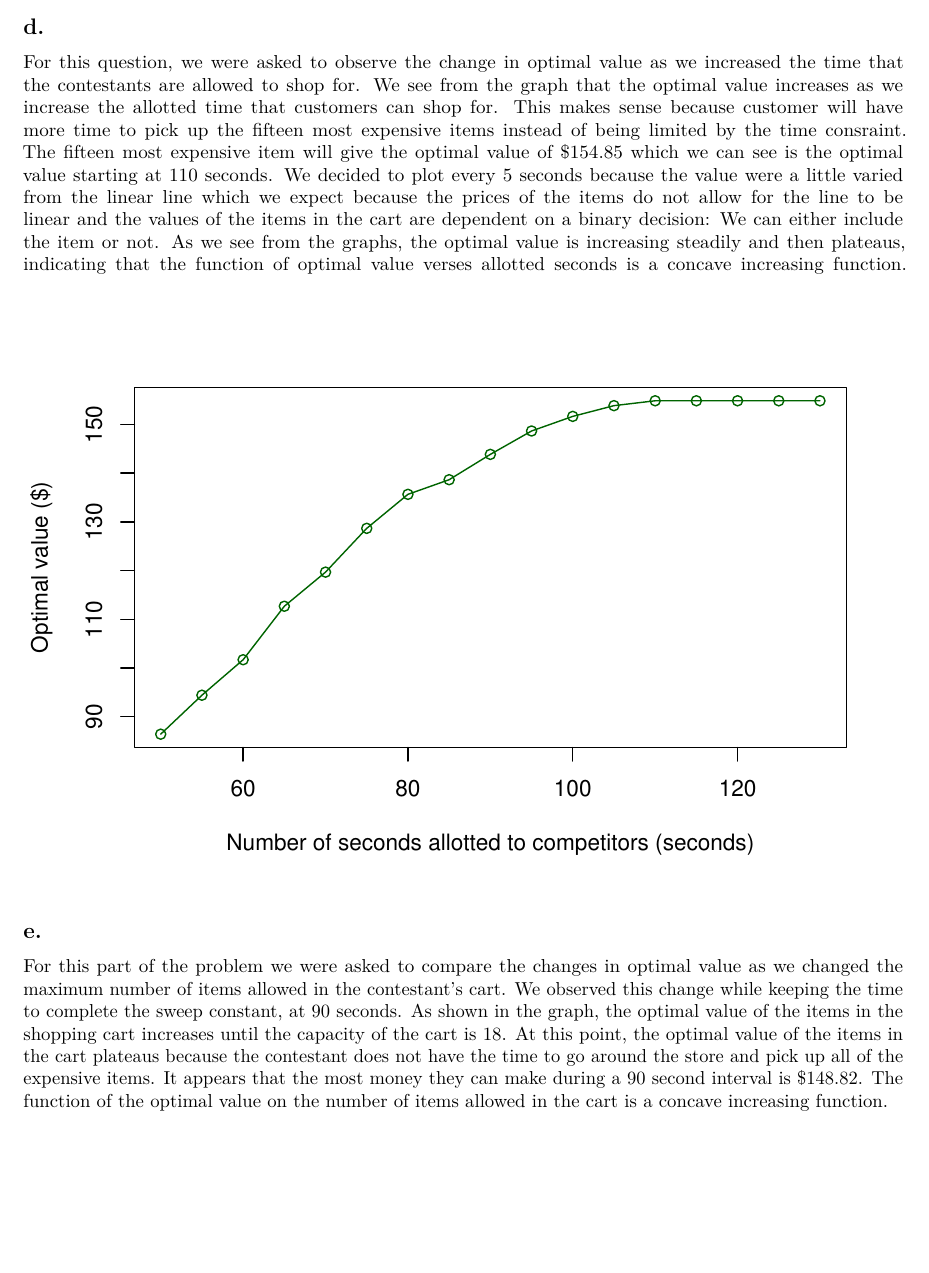
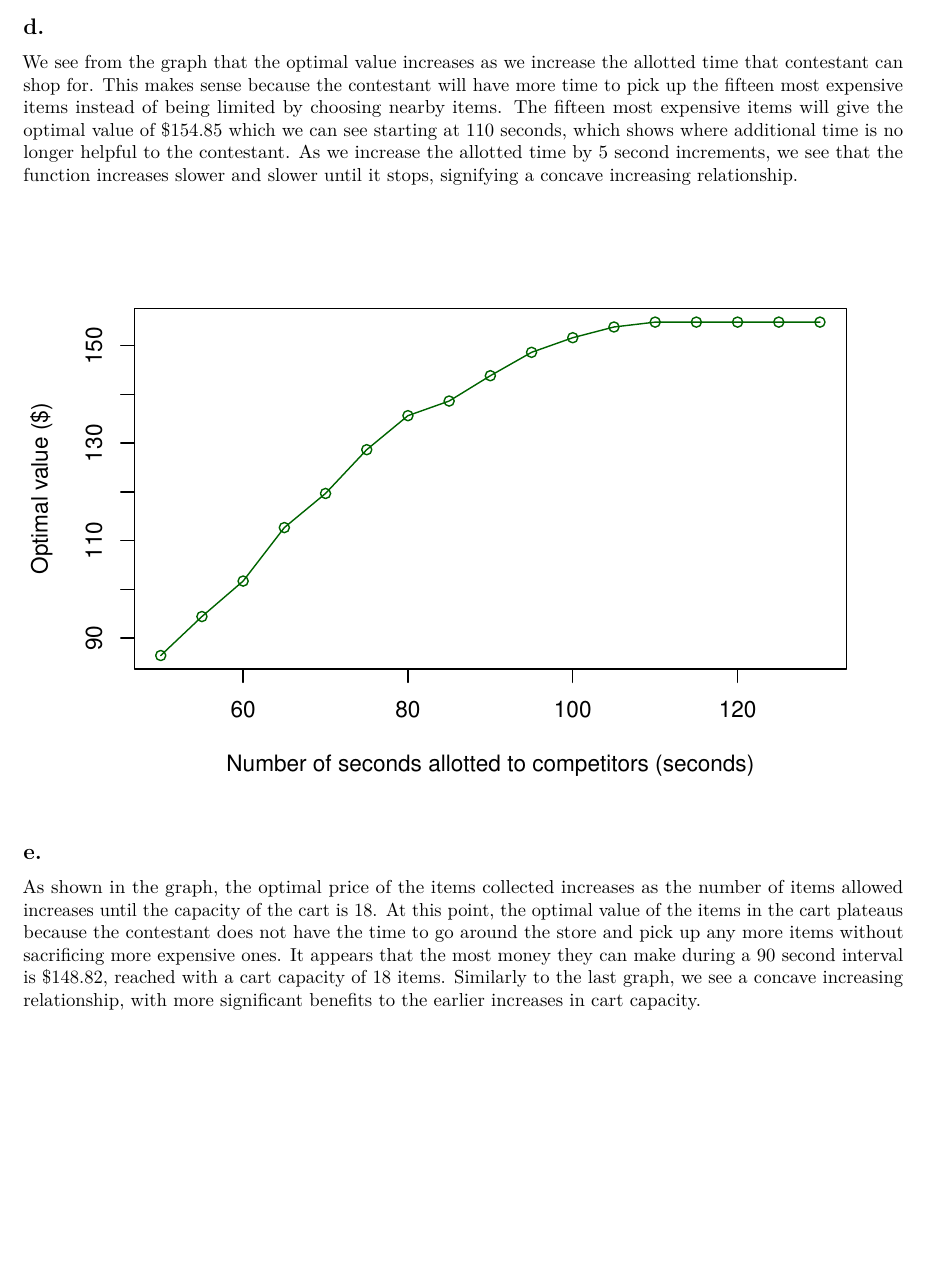
Before and after one commit to aprofili/supermarket-sweep, an R Markdown document (Solution.Rmd): part of page 5 of 7, cut so that both start at the same text. Rendered offline with R 4.5, knitr and Pandoc, then LaTeX, with nearby package versions.

Commit message:
changed tha writing

````diff
--- a/Solution.Rmd
+++ b/Solution.Rmd
@@ -162,7 +162,8 @@ The total value of the optimized cart is $143.85
 
 ## d.
 
-For this question, we were asked to observe the change in optimal value as we increased the time that the contestants are allowed to shop for. We see from the graph that the optimal value increases as we increase the allotted time that customers can shop for. This makes sense because customer will have more time to pick up the fifteen most expensive items instead of being limited by the time consraint. The fifteen most expensive item will give the optimal value of $154.85 which we can see is the optimal value starting at 110 seconds. We decided to plot every 5 seconds because the value were a little varied from the linear line which we expect because the prices of the items do not allow for the line to be linear and the values of the items in the cart are dependent on a binary decision: We can either include the item or not. As we see from the graphs, the optimal value is increasing steadily and then plateaus, indicating that the function of optimal value verses allotted seconds is a concave increasing function.
+We see from the graph that the optimal value increases as we increase the allotted time that contestant can shop for. This makes sense because the contestant will have more time to pick up the fifteen most expensive items instead of being limited by choosing nearby items. The fifteen most expensive items will give the optimal value of $154.85 which we can see starting at 110 seconds, which shows where additional time is no longer helpful to the contestant. As we increase the allotted time by 5 second increments, we see that the function increases slower and slower until it stops, signifying a concave increasing relationship.
+
 ```{r, echo=FALSE}
 d_results = c(86.42, 94.41999999999999, 101.69999999999999, 112.67999999999999, 119.67999999999996, 128.66999999999996, 135.64999999999998, 138.64999999999998, 143.85, 148.64999999999998, 151.64999999999998, 153.85, 154.85, 154.85, 154.85, 154.85, 154.85)
 times=50+(0:16)*5
@@ -171,7 +172,7 @@ plot(times, d_results, col="dark green", xlab="Number of seconds allotted to com
 
 ## e.
 
-For this part of the problem we were asked to compare the changes in optimal value as we changed the maximum number of items allowed in the contestant's cart. We observed this change while keeping the time to complete the sweep constant, at 90 seconds. As shown in the graph, the optimal value of the items in the shopping cart increases until the capacity of the cart is 18. At this point, the optimal value of the items in the cart plateaus because the contestant does not have the time to go around the store and pick up all of the expensive items. It appears that the most money they can make during a 90 second interval is $148.82. The function of the optimal value on the number of items allowed in the cart is a concave increasing function.
+As shown in the graph, the optimal price of the items collected increases as the number of items allowed increases until the capacity of the cart is 18. At this point, the optimal value of the items in the cart plateaus because the contestant does not have the time to go around the store and pick up any more items without sacrificing more expensive ones. It appears that the most money they can make during a 90 second interval is $148.82, reached with a cart capacity of 18 items. Similarly to the last graph, we see a concave increasing relationship, with more significant benefits to the earlier increases in cart capacity.
 
 ```{r, echo=FALSE}
 e_results=c(73.95, 83.94, 92.92999999999999, 101.91999999999999, 110.90999999999998, 118.89999999999998, 125.88999999999997, 132.87999999999997, 138.36999999999998, 140.05999999999997, 143.85, 147.64, 147.82999999999998, 148.82, 148.82, 148.82, 148.82, 148.82, 148.82, 148.82, 148.82)
````
Also changed, not shown: Solution.Rmd (2 more changed lines).
